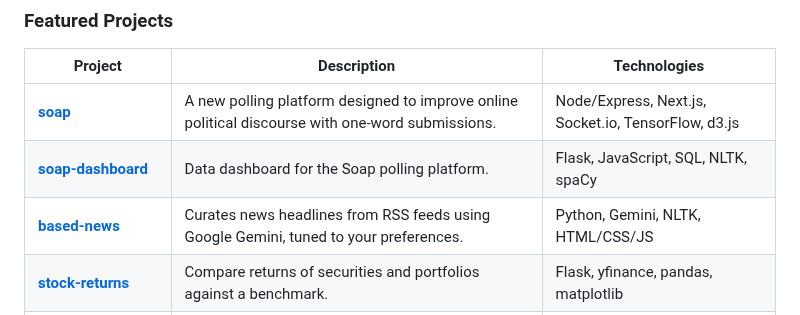
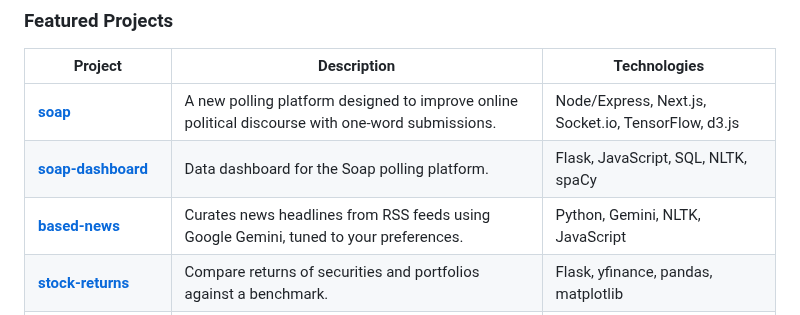
Before and after one commit to brayvid/brayvid, a Markdown page: README.md, the part around the change. Drawn GitHub-style.

```diff
--- a/README.md
+++ b/README.md
@@ -43,7 +43,7 @@ VSCode, Jupyter, Git, Railway, Netlify
 |---|---|---|
 | **[soap](https://github.com/brayvid/soap)** | A new polling platform designed to improve online political discourse with one-word submissions. | Node/Express, Next.js, Socket.io, TensorFlow, d3.js |
 | **[soap-dashboard](https://github.com/brayvid/soap-dashboard)** | Data dashboard for the Soap polling platform. | Flask, JavaScript, SQL, NLTK, spaCy |
-| **[based-news](https://github.com/brayvid/based-news)** | Curates news headlines from RSS feeds using Google Gemini, tuned to your preferences. | Python, Gemini, NLTK, HTML/CSS/JS |
+| **[based-news](https://github.com/brayvid/based-news)** | Curates news headlines from RSS feeds using Google Gemini, tuned to your preferences. | Python, Gemini, NLTK, JavaScript |
 | **[stock-returns](https://github.com/brayvid/stock-returns)** | Compare returns of securities and portfolios against a benchmark. |Flask, yfinance, pandas, matplotlib |
 | **[trading-algorithm](https://github.com/brayvid/trading-algorithm)** | Flatiron School Data Science Bootcamp Capstone Project. | Python, QuantConnect, finance |
 | **[science-sims](https://github.com/brayvid/science-sims)** | Interactive visualizations of math and science problems. | JavaScript, p5.js, physics, simulation, education |
```
